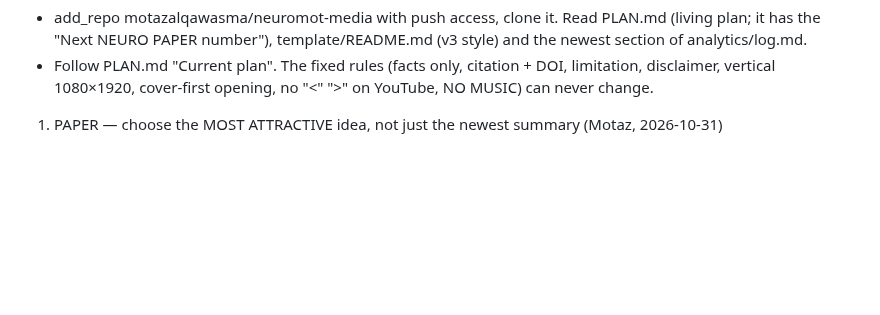
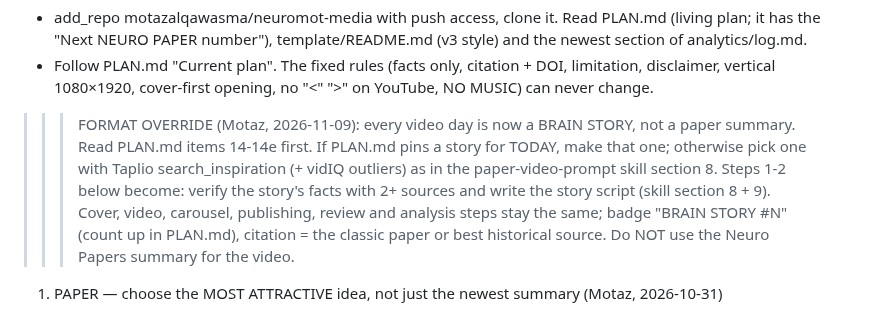
Before and after one commit to motazalqawasma/neuromot-media, a Markdown page: prompts/daily-video-task.md, the part around the change. Drawn GitHub-style; blank space fills up the shorter version.

Commit message:
Task: Brain Story override for every video day
Co-Authored-By: Claude Opus 5.5 <noreply@anthropic.com>
Claude-Session: https://claude.ai/code/session_017jLmPpmzbru5rK7MgScx5j

```diff
--- a/prompts/daily-video-task.md
+++ b/prompts/daily-video-task.md
@@ -32,6 +32,8 @@ FORMAT NOTE (Motaz, 2026-11-07): read PLAN.md item 14 first. On Brain Story days
 0B. READ THE PLAN (before writing anything)
 - add_repo motazalqawasma/neuromot-media with push access, clone it. Read PLAN.md (living plan; it has the "Next NEURO PAPER number"), template/README.md (v3 style) and the newest section of analytics/log.md.
 - Follow PLAN.md "Current plan". The fixed rules (facts only, citation + DOI, limitation, disclaimer, vertical 1080×1920, cover-first opening, no "<" ">" on YouTube, NO MUSIC) can never change.
+
+>>> FORMAT OVERRIDE (Motaz, 2026-11-09): every video day is now a BRAIN STORY, not a paper summary. Read PLAN.md items 14-14e first. If PLAN.md pins a story for TODAY, make that one; otherwise pick one with Taplio search_inspiration (+ vidIQ outliers) as in the paper-video-prompt skill section 8. Steps 1-2 below become: verify the story's facts with 2+ sources and write the story script (skill section 8 + 9). Cover, video, carousel, publishing, review and analysis steps stay the same; badge "BRAIN STORY #N" (count up in PLAN.md), citation = the classic paper or best historical source. Do NOT use the Neuro Papers summary for the video.
 
 1. PAPER — choose the MOST ATTRACTIVE idea, not just the newest summary (Motaz, 2026-10-31)
 - If PLAN.md pins a paper for TODAY, use it. Otherwise pick the single idea that will attract the most people, from ANY source:
```
